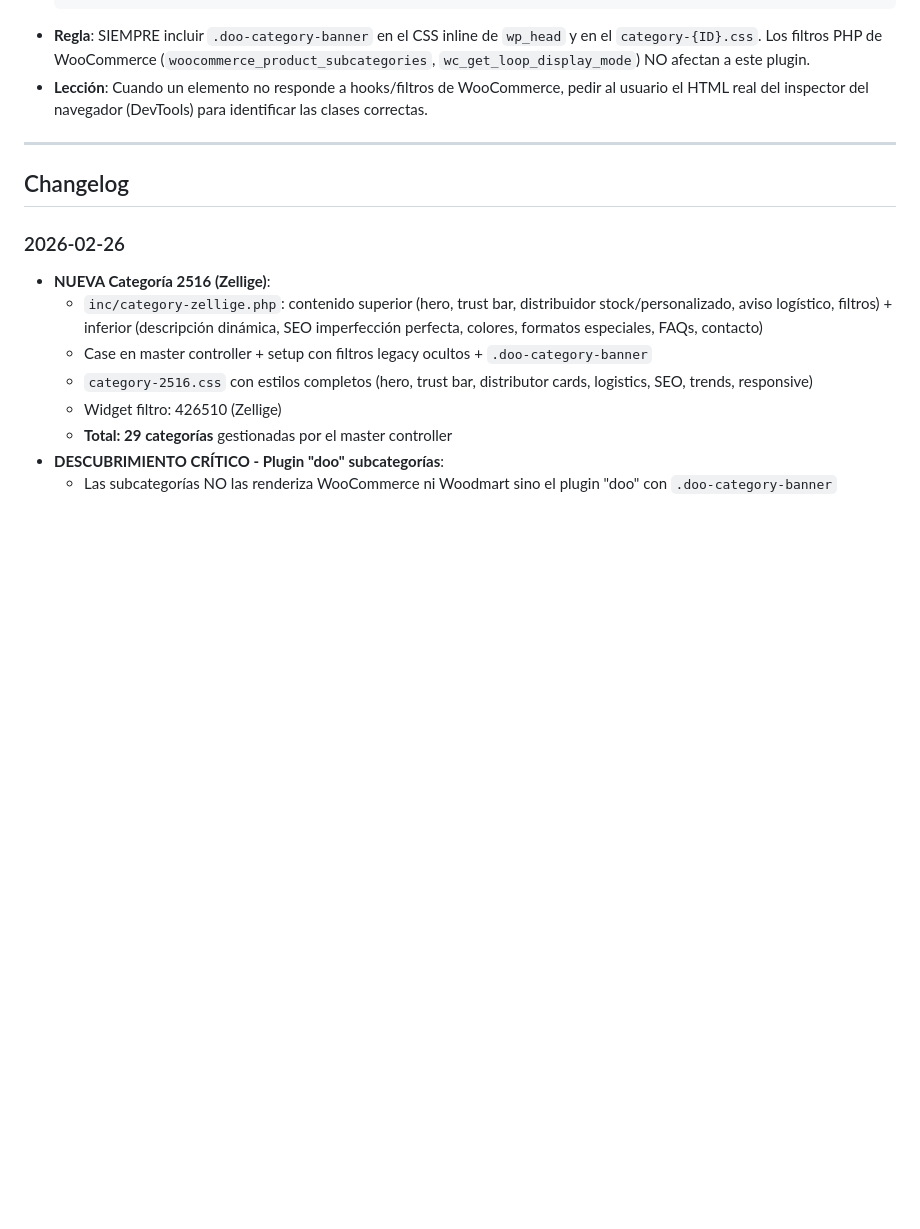
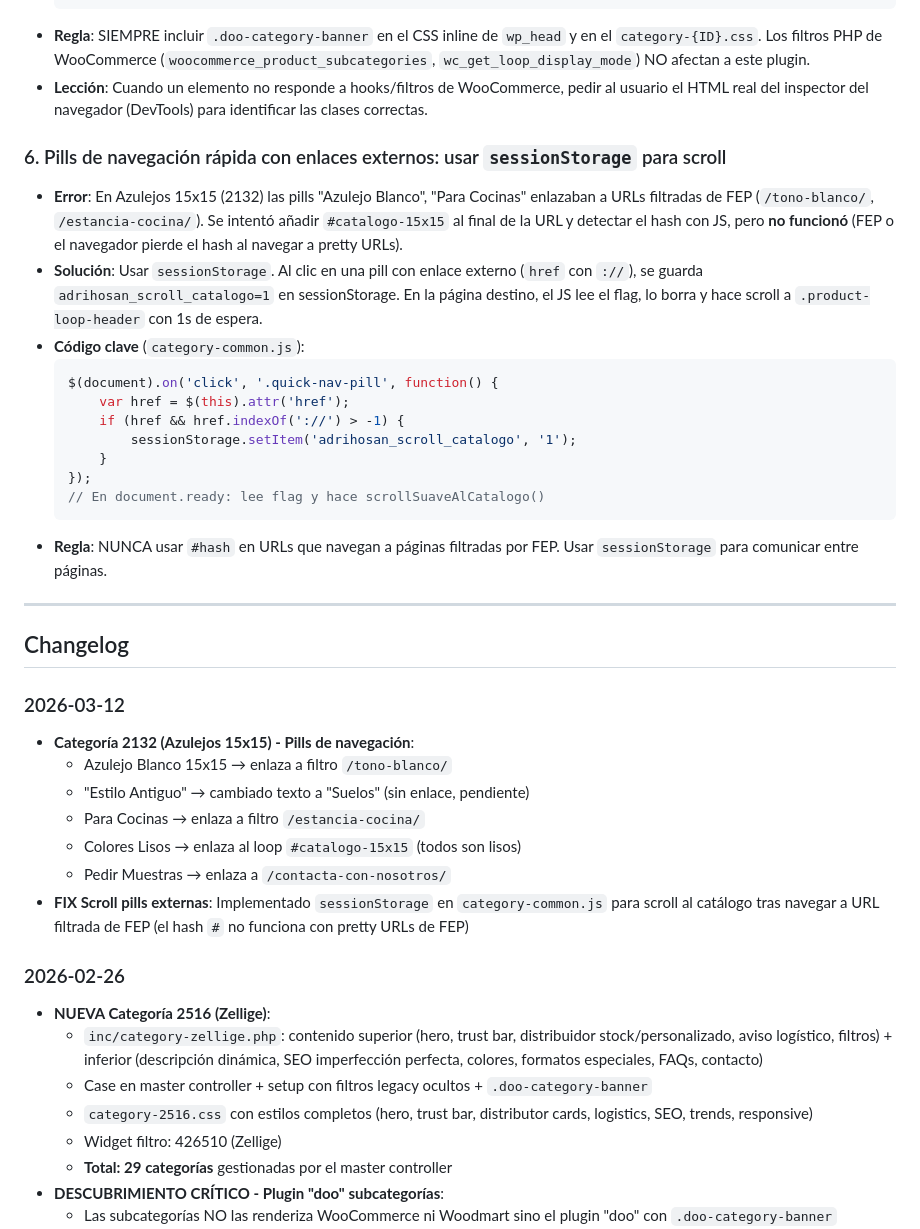
Before and after one commit to IAparatodos/Coco, a Markdown page: CLAUDE.md, the part around the change. Drawn GitHub-style; blank space fills up the shorter version.

Commit message:
Documentar error #6 (sessionStorage scroll) y changelog 2026-03-12
https://claude.ai/code/session_01Gr5zrf4qCfWRP85k3aygD6

````diff
--- a/CLAUDE.md
+++ b/CLAUDE.md
@@ -523,9 +523,33 @@ Usar entidades HTML (`&aacute;`, `&eacute;`, etc.) en PHP para evitar problemas
 - **Regla**: SIEMPRE incluir `.doo-category-banner` en el CSS inline de `wp_head` y en el `category-{ID}.css`. Los filtros PHP de WooCommerce (`woocommerce_product_subcategories`, `wc_get_loop_display_mode`) NO afectan a este plugin.
 - **Lección**: Cuando un elemento no responde a hooks/filtros de WooCommerce, pedir al usuario el HTML real del inspector del navegador (DevTools) para identificar las clases correctas.
 
+### 6. Pills de navegación rápida con enlaces externos: usar `sessionStorage` para scroll
+- **Error**: En Azulejos 15x15 (2132) las pills "Azulejo Blanco", "Para Cocinas" enlazaban a URLs filtradas de FEP (`/tono-blanco/`, `/estancia-cocina/`). Se intentó añadir `#catalogo-15x15` al final de la URL y detectar el hash con JS, pero **no funcionó** (FEP o el navegador pierde el hash al navegar a pretty URLs).
+- **Solución**: Usar `sessionStorage`. Al clic en una pill con enlace externo (`href` con `://`), se guarda `adrihosan_scroll_catalogo=1` en sessionStorage. En la página destino, el JS lee el flag, lo borra y hace scroll a `.product-loop-header` con 1s de espera.
+- **Código clave** (`category-common.js`):
+  ```javascript
+  $(document).on('click', '.quick-nav-pill', function() {
+      var href = $(this).attr('href');
+      if (href && href.indexOf('://') > -1) {
+          sessionStorage.setItem('adrihosan_scroll_catalogo', '1');
+      }
+  });
+  // En document.ready: lee flag y hace scrollSuaveAlCatalogo()
+  ```
+- **Regla**: NUNCA usar `#hash` en URLs que navegan a páginas filtradas por FEP. Usar `sessionStorage` para comunicar entre páginas.
+
 ---
 
 ## Changelog
+
+### 2026-03-12
+- **Categoría 2132 (Azulejos 15x15) - Pills de navegación**:
+  - Azulejo Blanco 15x15 → enlaza a filtro `/tono-blanco/`
+  - "Estilo Antiguo" → cambiado texto a "Suelos" (sin enlace, pendiente)
+  - Para Cocinas → enlaza a filtro `/estancia-cocina/`
+  - Colores Lisos → enlaza al loop `#catalogo-15x15` (todos son lisos)
+  - Pedir Muestras → enlaza a `/contacta-con-nosotros/`
+- **FIX Scroll pills externas**: Implementado `sessionStorage` en `category-common.js` para scroll al catálogo tras navegar a URL filtrada de FEP (el hash `#` no funciona con pretty URLs de FEP)
 
 ### 2026-02-26
 - **NUEVA Categoría 2516 (Zellige)**:
````
